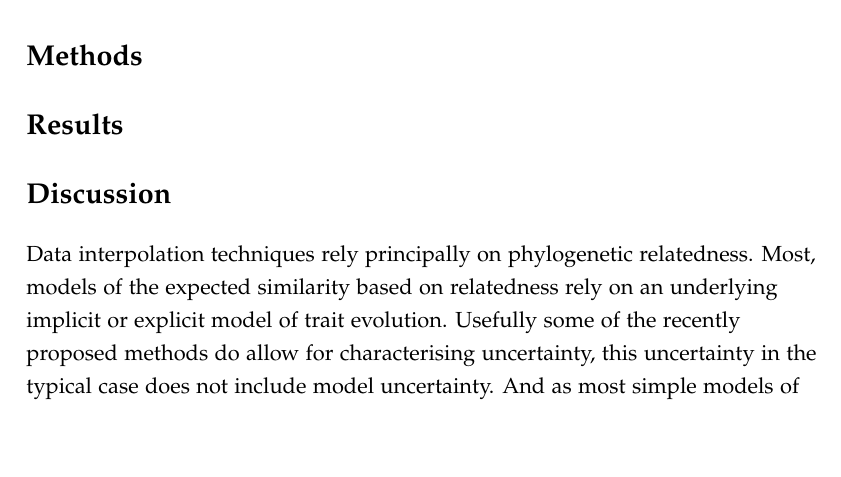
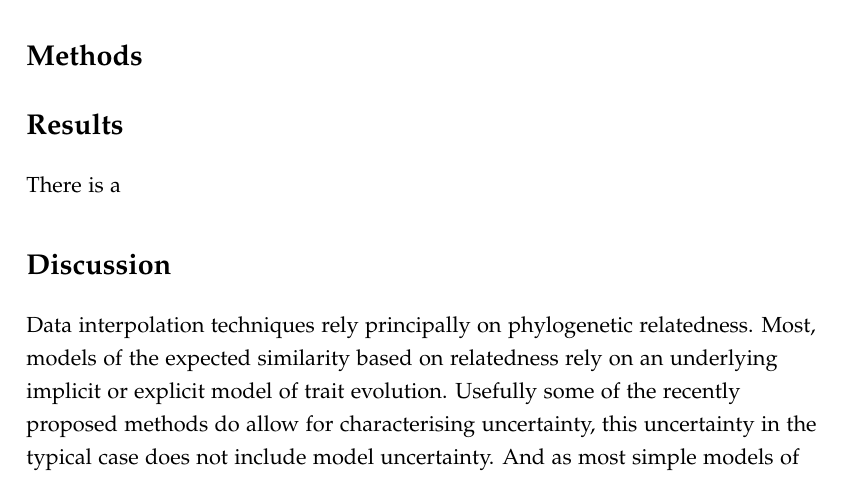
Before and after one commit to traitecoevo/sTEP_overlap, a LaTeX document (ms.tex): part of page 1 of 6, cut so that both start at the same text, the shorter picture padded with empty space. Compiled offline with pdfLaTeX.

```diff
--- a/ms.tex
+++ b/ms.tex
@@ -42,7 +42,7 @@
 
 \section{Results}
 
-
+There is a
 
 
 \section{Discussion}
```
Also changed, not shown: 1 other file.
